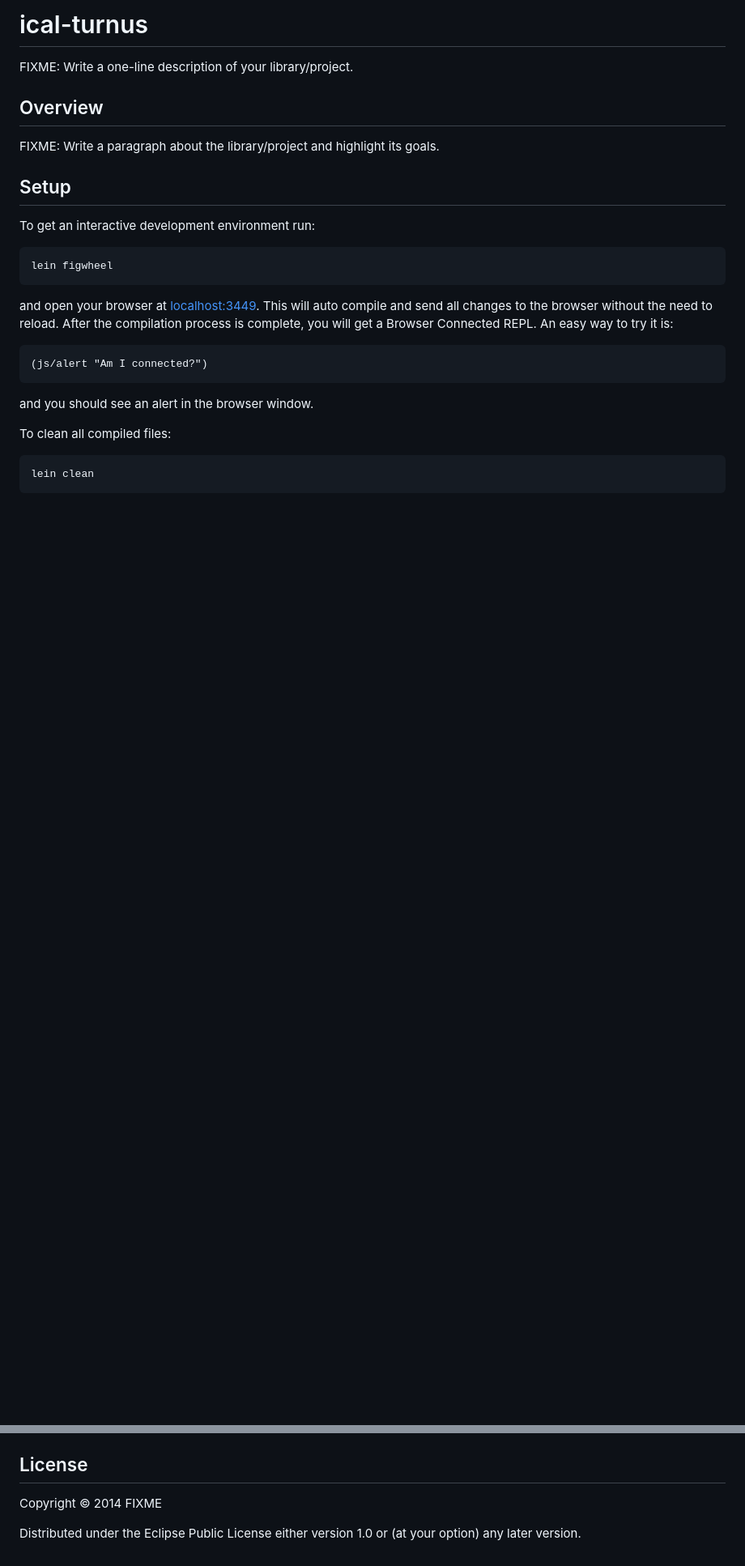
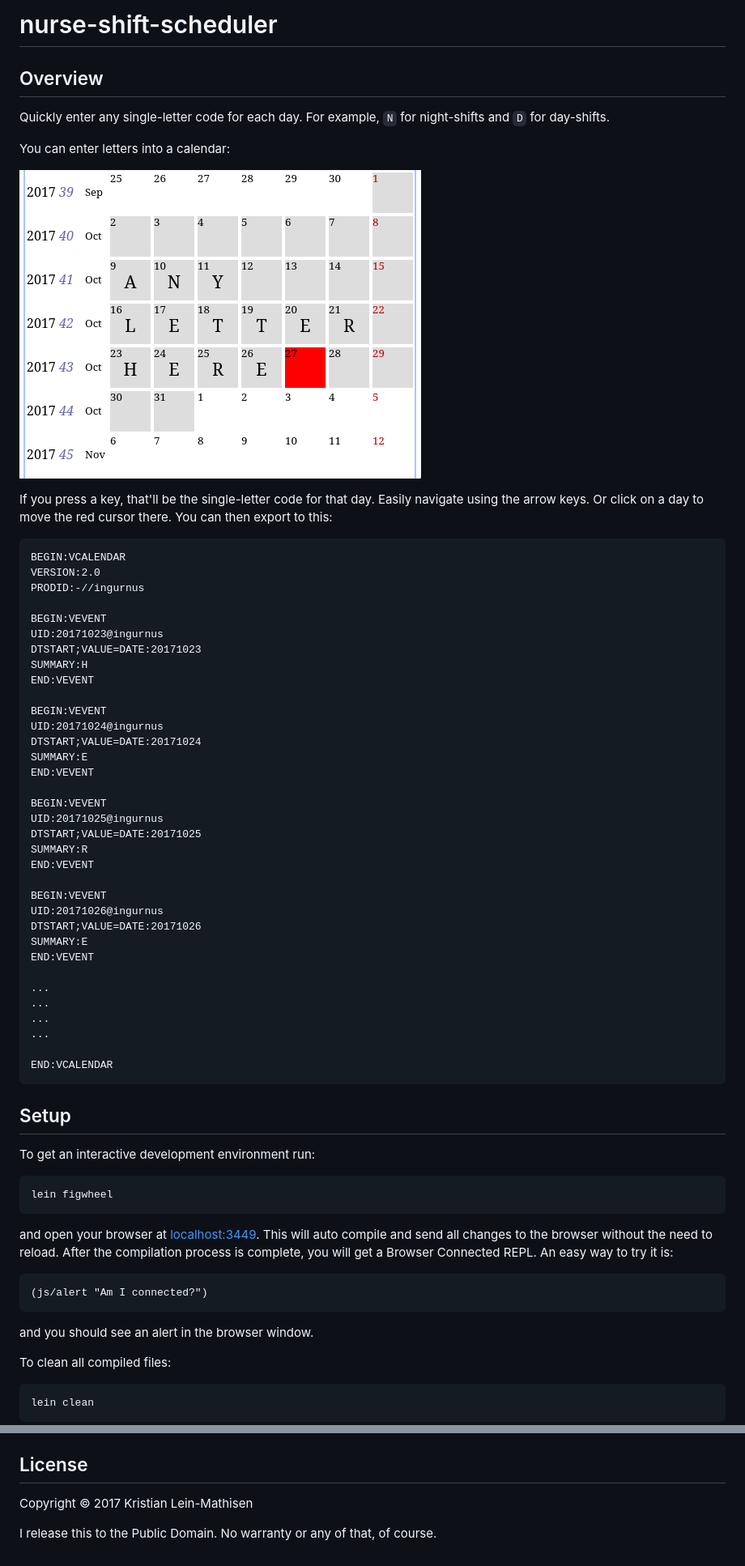
Before and after one commit to kristianlm/nurse-shift-scheduler, a Markdown page: README.md, 2 parts joined by grey strips. Shown: that part at 81% size. Rendered like a GitHub page; pictures changed too: ss.png (added); blank space fills up the shorter version.

Commit message:
doc: update readme and add screenshot

````diff
--- a/README.md
+++ b/README.md
@@ -1,10 +1,54 @@
-# ical-turnus
-
-FIXME: Write a one-line description of your library/project.
+# nurse-shift-scheduler
 
 ## Overview
 
-FIXME: Write a paragraph about the library/project and highlight its goals.
+Quickly enter any single-letter code for each day. For example, `N`
+for night-shifts and `D` for day-shifts.
+
+You can enter letters into a calendar:
+
+![Screenshot](ss.png)
+
+If you press a key, that'll be the single-letter code for that
+day. Easily navigate using the arrow keys. Or click on a day to move
+the red cursor there. You can then export to this:
+
+```
+BEGIN:VCALENDAR
+VERSION:2.0
+PRODID:-//ingurnus
+
+BEGIN:VEVENT
+UID:20171023@ingurnus
+DTSTART;VALUE=DATE:20171023
+SUMMARY:H
+END:VEVENT
+
+BEGIN:VEVENT
+UID:20171024@ingurnus
+DTSTART;VALUE=DATE:20171024
+SUMMARY:E
+END:VEVENT
+
+BEGIN:VEVENT
+UID:20171025@ingurnus
+DTSTART;VALUE=DATE:20171025
+SUMMARY:R
+END:VEVENT
+
+BEGIN:VEVENT
+UID:20171026@ingurnus
+DTSTART;VALUE=DATE:20171026
+SUMMARY:E
+END:VEVENT
+
+...
+...
+...
+...
+
+END:VCALENDAR
+```
 
 ## Setup
 
@@ -34,6 +78,7 @@ get live reloading, nor a REPL.
 
 ## License
 
-Copyright © 2014 FIXME
+Copyright © 2017 Kristian Lein-Mathisen
 
-Distributed under the Eclipse Public License either version 1.0 or (at your option) any later version.
+I release this to the Public Domain. No warranty or any of that, of
+course.
````
